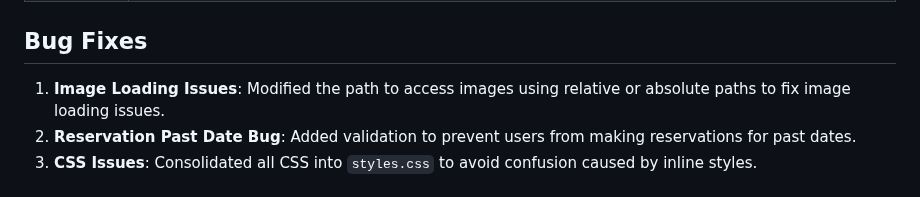
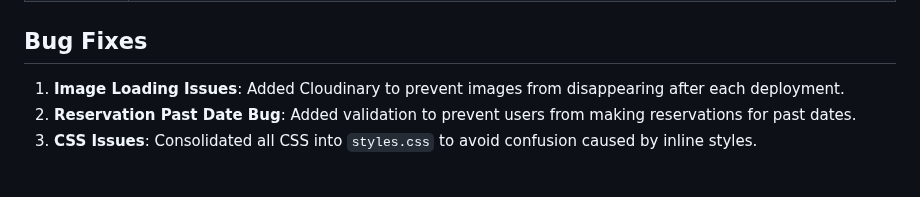
Before and after one commit to BadrAlioui/forthProject, a Markdown page: README.md, the part around the change. Drawn GitHub-style.

Commit message:
Updated README to explained why I added cloudinary

```diff
--- a/README.md
+++ b/README.md
@@ -264,7 +264,7 @@ You can access the user stories, organized by different levels of priority, here
 
 ## Bug Fixes
 
-1. **Image Loading Issues**: Modified the path to access images using relative or absolute paths to fix image loading issues.
+1. **Image Loading Issues**: Added Cloudinary to prevent images from disappearing after each deployment.
 2. **Reservation Past Date Bug**: Added validation to prevent users from making reservations for past dates.
 3. **CSS Issues**: Consolidated all CSS into `styles.css` to avoid confusion caused by inline styles.
 
```
